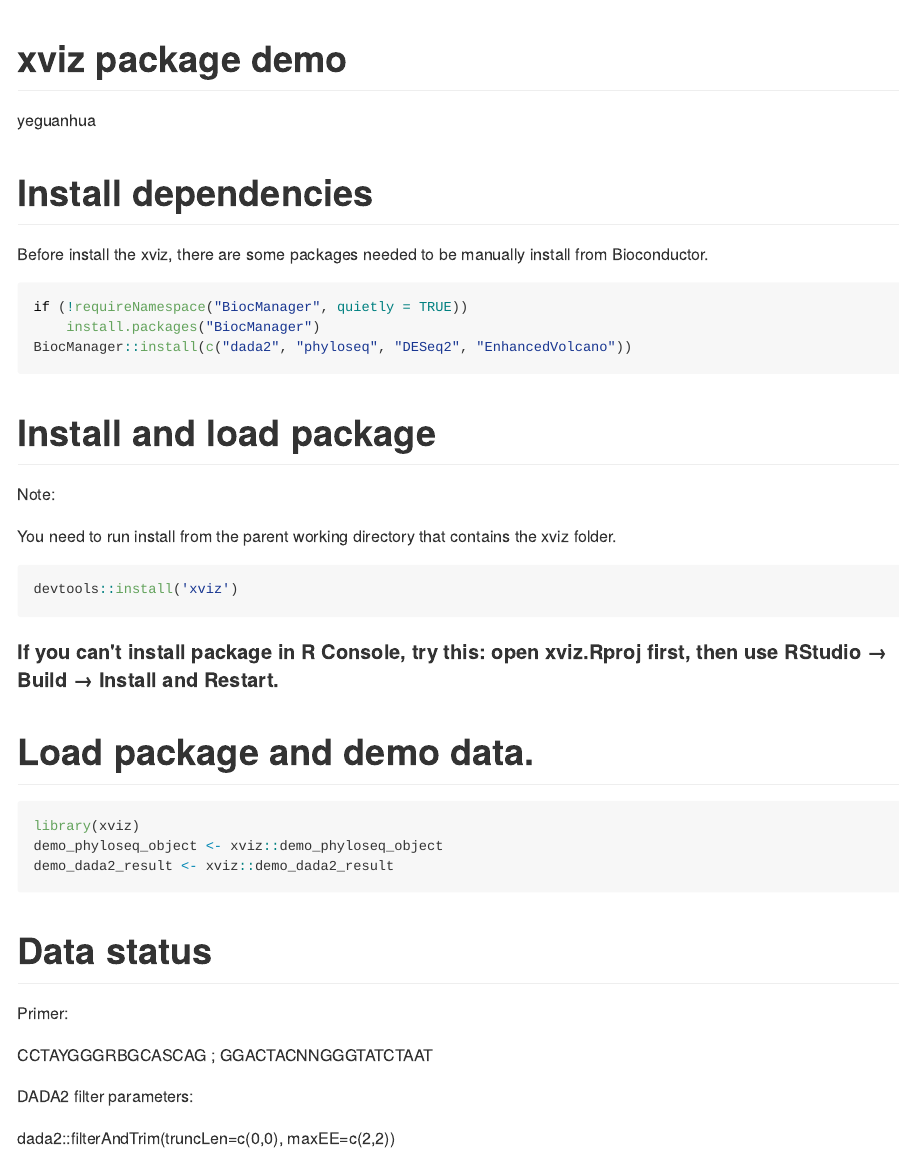
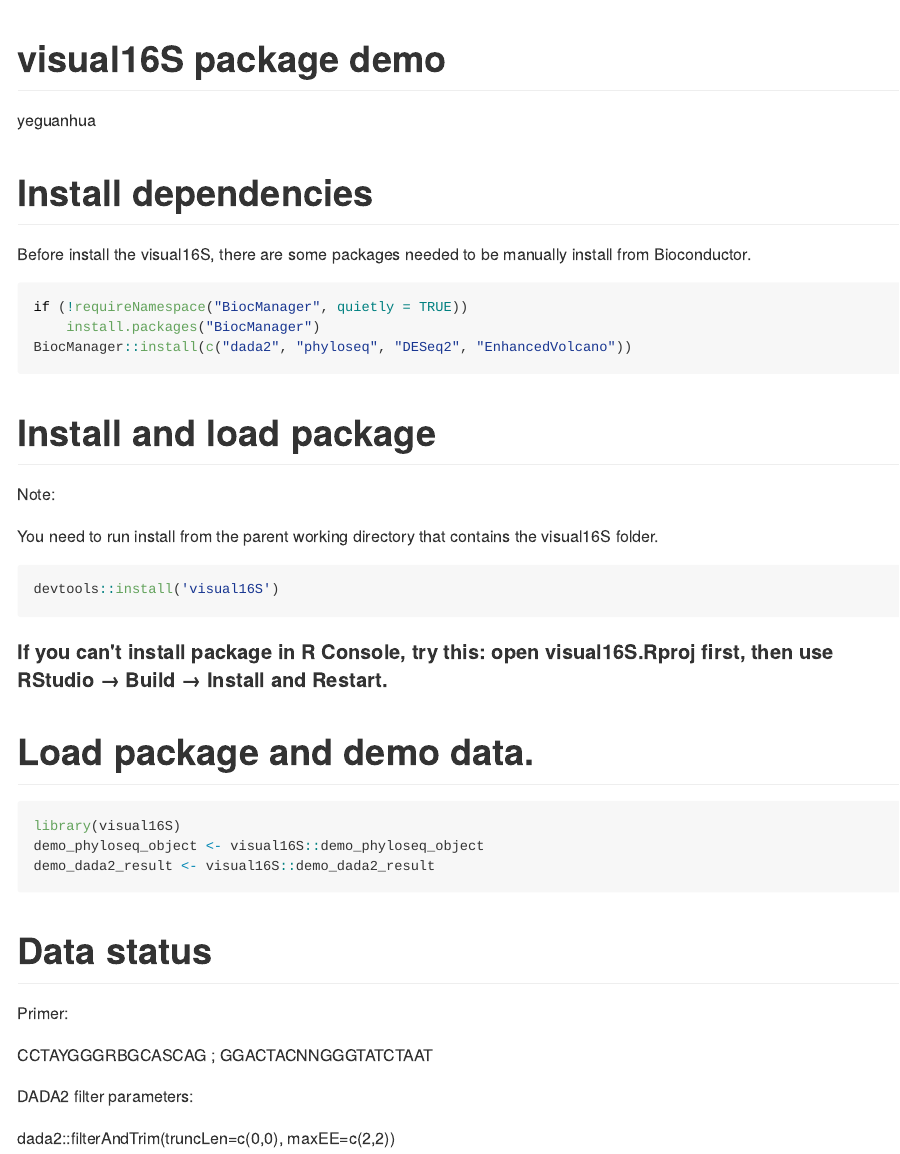
Before and after one commit to Luponsky/visual16S, an R Markdown document (README.Rmd): the page in a window 1100 px wide, from its top. The pictures show the output file README.md that the author committed with the source, drawn offline in the style of GitHub.

Commit message:
update README

````diff
--- a/README.Rmd
+++ b/README.Rmd
@@ -1,5 +1,5 @@
 ---
-title: "xviz package demo"
+title: "visual16S package demo"
 author: "yeguanhua"
 output: github_document
 ---
@@ -11,7 +11,7 @@
 
 # Install dependencies
 
-Before install the xviz, there are some packages needed to be manually install from Bioconductor.
+Before install the visual16S, there are some packages needed to be manually install from Bioconductor.
 
 ```{r dependancy, eval=FALSE}
 if (!requireNamespace("BiocManager", quietly = TRUE))
@@ -24,20 +24,20 @@
 
 Note:
 
-You need to run install from the parent working directory that contains the xviz folder.
+You need to run install from the parent working directory that contains the visual16S folder.
 
 ```{r install, eval=FALSE}
-devtools::install('xviz')
+devtools::install('visual16S')
 ```
 
-#### If you can't install package in R Console, try this: open xviz.Rproj first, then use RStudio → Build → Install and Restart.
+#### If you can't install package in R Console, try this: open visual16S.Rproj first, then use RStudio → Build → Install and Restart.
 
 # Load package and demo data.
 
 ```{r load}
-library(xviz)
-demo_phyloseq_object <- xviz::demo_phyloseq_object
-demo_dada2_result <- xviz::demo_dada2_result
+library(visual16S)
+demo_phyloseq_object <- visual16S::demo_phyloseq_object
+demo_dada2_result <- visual16S::demo_dada2_result
 ```
 
 # Data status
````
Also changed, not shown: README.md.
